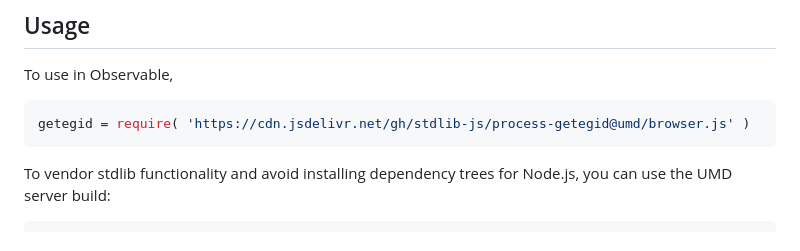
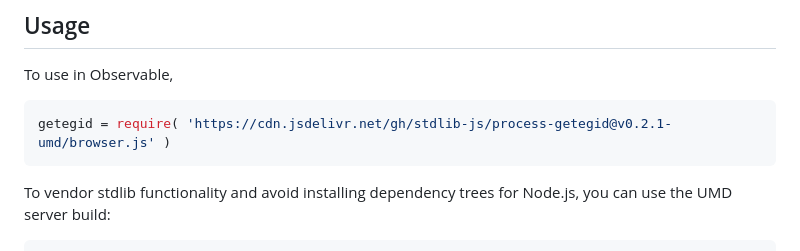
Before and after one commit to stdlib-js/process-getegid, a Markdown page: README.md, the part around one of its changes. Drawn GitHub-style.

Commit message:
Update README.md for UMD bundle v0.2.1

````diff
--- a/README.md
+++ b/README.md
@@ -44,7 +44,7 @@ limitations under the License.
 To use in Observable,
 
 ```javascript
-getegid = require( 'https://cdn.jsdelivr.net/gh/stdlib-js/process-getegid@umd/browser.js' )
+getegid = require( 'https://cdn.jsdelivr.net/gh/stdlib-js/process-getegid@v0.2.1-umd/browser.js' )
 ```
 
 To vendor stdlib functionality and avoid installing dependency trees for Node.js, you can use the UMD server build:
````
Also changed, not shown: other parts of README.md (+2 -2 lines).
